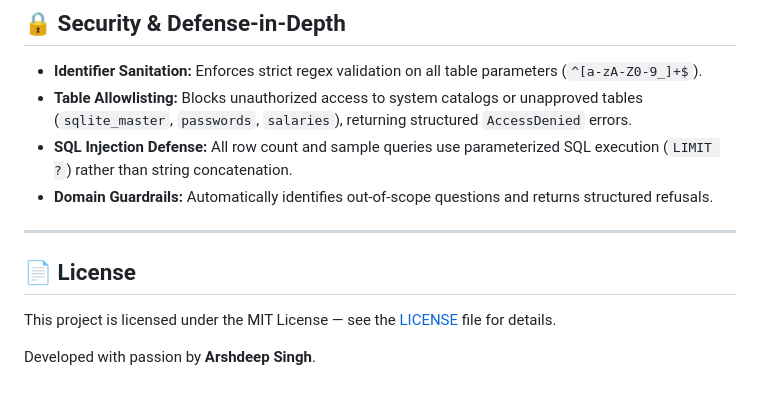
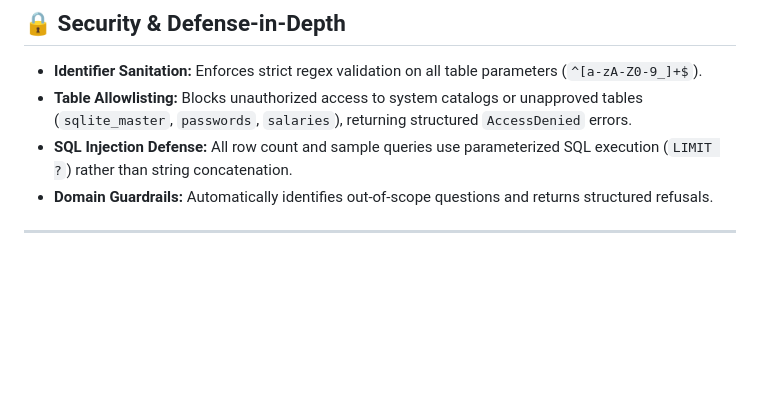
Before and after one commit to Arshdeep030/ai-data-engineering-copilot, a Markdown page: README.md, the part around the change. Drawn GitHub-style; blank space fills up the shorter version.

Commit message:
Remove license and developer information from README
Removed license section and developer credit from README.

```diff
--- a/README.md
+++ b/README.md
@@ -253,9 +253,3 @@ curl -X POST http://127.0.0.1:8000/query \
 * **Domain Guardrails:** Automatically identifies out-of-scope questions and returns structured refusals.
 
 ---
-
-## 📄 License
-
-This project is licensed under the MIT License — see the [LICENSE](LICENSE) file for details.
-
-Developed with passion by **Arshdeep Singh**.
```
